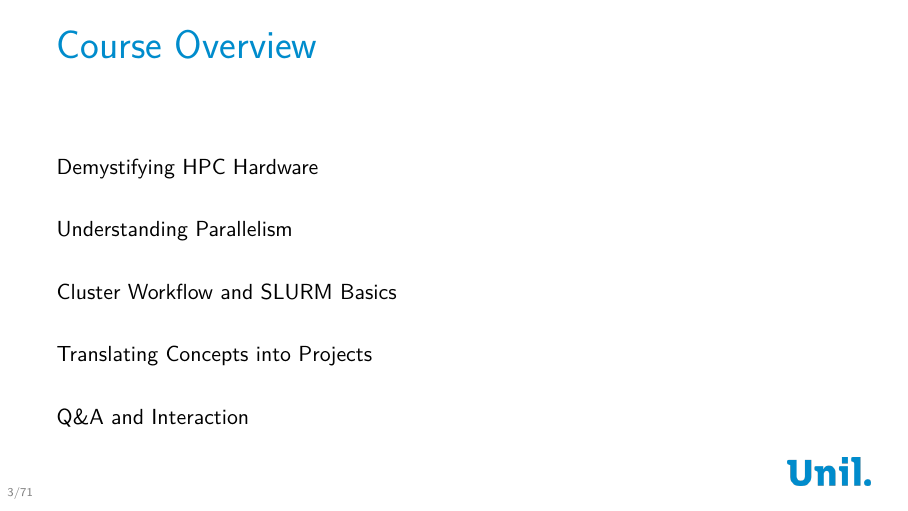
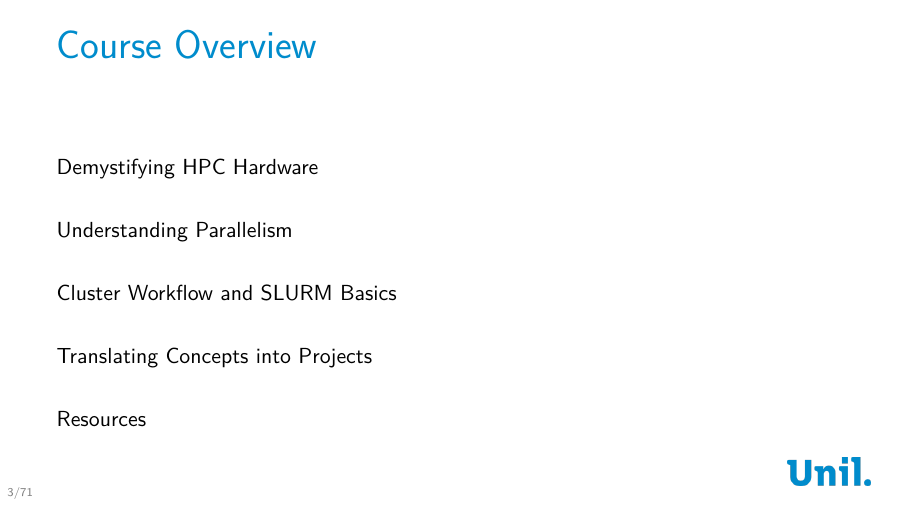
Before and after one commit to calvofl0/hpc_introduction, LaTeX slides (hpc_foundations.tex): page 3 of 71. Compiled offline with XeLaTeX; a missing font is replaced by an installed copy or a similar font.

Commit message:
Moved and renamed the last section

```diff
--- a/hpc_foundations.tex
+++ b/hpc_foundations.tex
@@ -2651,10 +2651,6 @@ stopCluster(cl)
     \end{columns}
 \end{frame}
 
-%%%%%%%%%%%%%%%%%%%%%%%%%%%%%%%%%%%%%%%%%%%%%%%%%%%%%%%%%%%%%%%%%%%%%%%%%%
-\section{Q\&A and Interaction}
-%%%%%%%%%%%%%%%%%%%%%%%%%%%%%%%%%%%%%%%%%%%%%%%%%%%%%%%%%%%%%%%%%%%%%%%%%%
-
 \begin{frame}{{\LARGE Exercise 1: Writing Your First SLURM Script}}
 	\vspace{-1em}
     \footnotesize
@@ -2727,6 +2723,10 @@ stopCluster(cl)
         \item What if some jobs fail?
     \end{itemize}
 \end{frame}
+
+%%%%%%%%%%%%%%%%%%%%%%%%%%%%%%%%%%%%%%%%%%%%%%%%%%%%%%%%%%%%%%%%%%%%%%%%%%
+\section{Resources}
+%%%%%%%%%%%%%%%%%%%%%%%%%%%%%%%%%%%%%%%%%%%%%%%%%%%%%%%%%%%%%%%%%%%%%%%%%%
 
 \begin{frame}{Common Pitfalls - Resource Issues}
 	\vspace{-1em}
```
